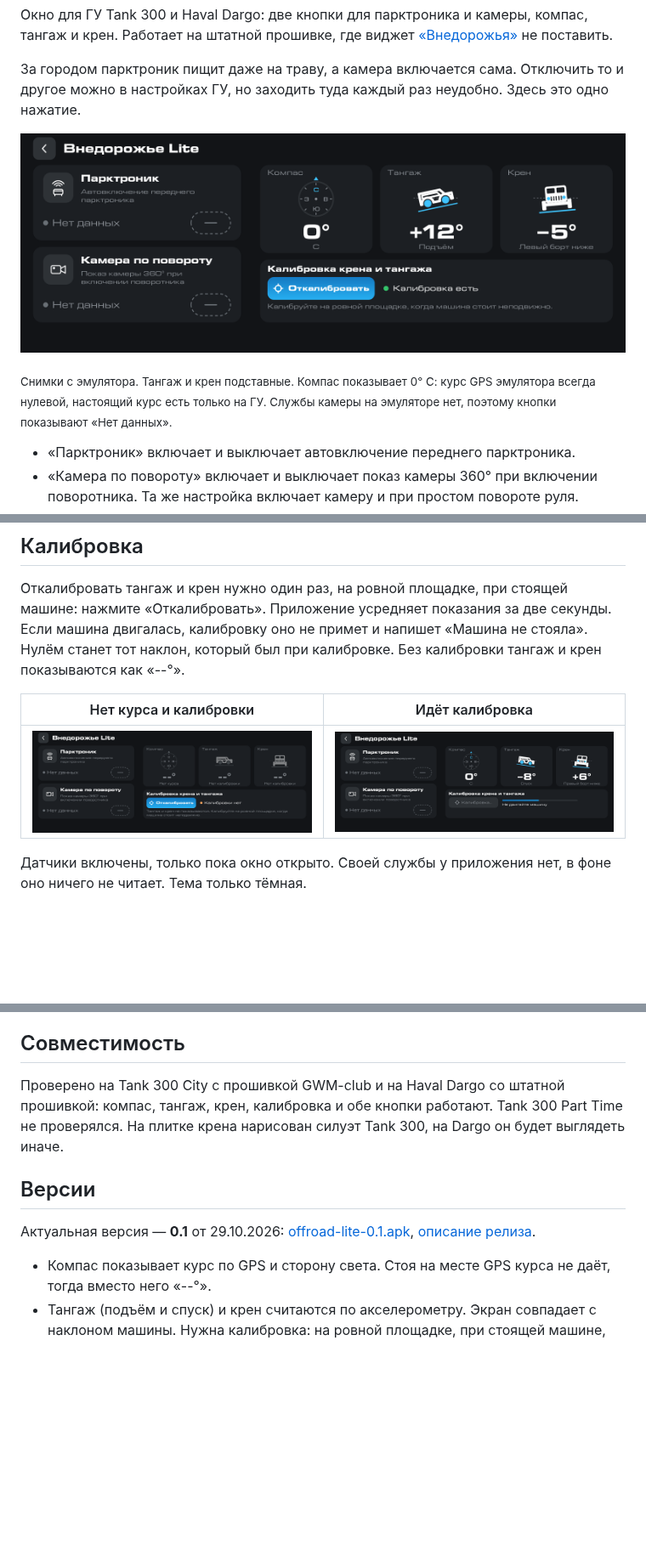
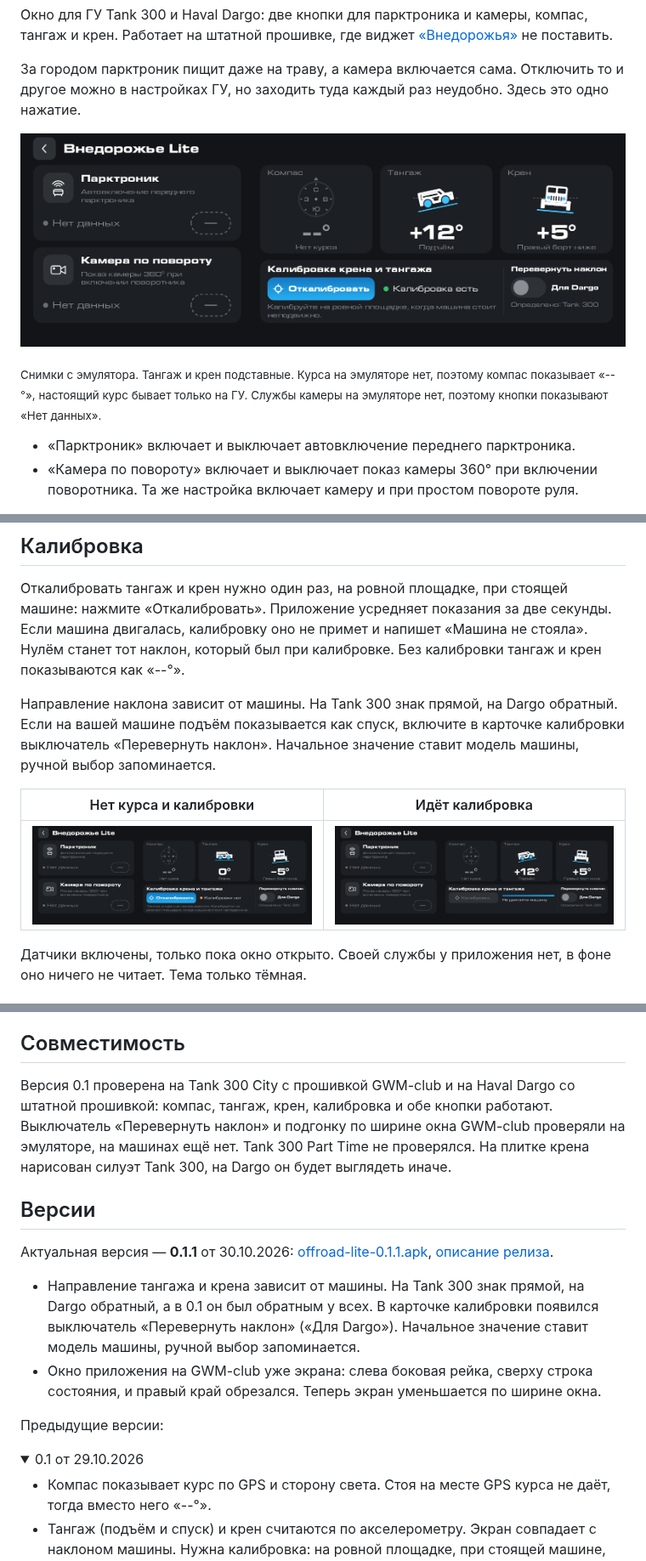
Before and after one commit to theKomix/gwm-apps, a Markdown page: offroad-lite/README.md, 3 parts joined by grey strips. Shown at 85% size. GitHub-like rendering; pictures changed too: offroad-lite/calibrate.png, offroad-lite/main.png, offroad-lite/nocourse.png; folded sections open; blank space fills up the shorter version.

Commit message:
Витрина: Внедорожье Lite 0.1.1

```diff
--- a/offroad-lite/README.md
+++ b/offroad-lite/README.md
@@ -10,7 +10,7 @@
 
 ![Окно «Внедорожье Lite»: кнопки, компас, тангаж и крен](main.png)
 
-<sub>Снимки с эмулятора. Тангаж и крен подставные. Компас показывает 0° С: курс GPS эмулятора всегда нулевой, настоящий курс есть только на ГУ. Службы камеры на эмуляторе нет, поэтому кнопки показывают «Нет данных».</sub>
+<sub>Снимки с эмулятора. Тангаж и крен подставные. Курса на эмуляторе нет, поэтому компас показывает «--°», настоящий курс бывает только на ГУ. Службы камеры на эмуляторе нет, поэтому кнопки показывают «Нет данных».</sub>
 
 - «Парктроник» включает и выключает автовключение переднего парктроника.
 - «Камера по повороту» включает и выключает показ камеры 360° при включении поворотника. Та же настройка включает камеру и при простом повороте руля.
@@ -22,6 +22,8 @@
 ## Калибровка
 
 Откалибровать тангаж и крен нужно один раз, на ровной площадке, при стоящей машине: нажмите «Откалибровать». Приложение усредняет показания за две секунды. Если машина двигалась, калибровку оно не примет и напишет «Машина не стояла». Нулём станет тот наклон, который был при калибровке. Без калибровки тангаж и крен показываются как «--°».
+
+Направление наклона зависит от машины. На Tank 300 знак прямой, на Dargo обратный. Если на вашей машине подъём показывается как спуск, включите в карточке калибровки выключатель «Перевернуть наклон». Начальное значение ставит модель машины, ручной выбор запоминается.
 
 | Нет курса и калибровки | Идёт калибровка |
 |---|---|
@@ -37,12 +39,20 @@
 
 ## Совместимость
 
-Проверено на Tank 300 City с прошивкой GWM-club и на Haval Dargo со штатной прошивкой: компас, тангаж, крен, калибровка и обе кнопки работают. Tank 300 Part Time не проверялся. На плитке крена нарисован силуэт Tank 300, на Dargo он будет выглядеть иначе.
+Версия 0.1 проверена на Tank 300 City с прошивкой GWM-club и на Haval Dargo со штатной прошивкой: компас, тангаж, крен, калибровка и обе кнопки работают. Выключатель «Перевернуть наклон» и подгонку по ширине окна GWM-club проверяли на эмуляторе, на машинах ещё нет. Tank 300 Part Time не проверялся. На плитке крена нарисован силуэт Tank 300, на Dargo он будет выглядеть иначе.
 
 ## Версии
 
 <!-- versions -->
-Актуальная версия — **0.1** от 29.10.2026: [offroad-lite-0.1.apk](https://github.com/theKomix/gwm-apps/releases/download/offroad-lite-v0.1/offroad-lite-0.1.apk), [описание релиза](https://github.com/theKomix/gwm-apps/releases/tag/offroad-lite-v0.1).
+Актуальная версия — **0.1.1** от 30.10.2026: [offroad-lite-0.1.1.apk](https://github.com/theKomix/gwm-apps/releases/download/offroad-lite-v0.1.1/offroad-lite-0.1.1.apk), [описание релиза](https://github.com/theKomix/gwm-apps/releases/tag/offroad-lite-v0.1.1).
+
+- Направление тангажа и крена зависит от машины. На Tank 300 знак прямой, на Dargo обратный, а в 0.1 он был обратным у всех. В карточке калибровки появился выключатель «Перевернуть наклон» («Для Dargo»). Начальное значение ставит модель машины, ручной выбор запоминается.
+- Окно приложения на GWM-club уже экрана: слева боковая рейка, сверху строка состояния, и правый край обрезался. Теперь экран уменьшается по ширине окна.
+
+Предыдущие версии:
+
+<details>
+<summary>0.1 от 29.10.2026</summary>
 
 - Компас показывает курс по GPS и сторону света. Стоя на месте GPS курса не даёт, тогда вместо него «--°».
 - Тангаж (подъём и спуск) и крен считаются по акселерометру. Экран совпадает с наклоном машины. Нужна калибровка: на ровной площадке, при стоящей машине, кнопкой «Откалибровать». Если машина двигалась, приложение калибровку не принимает.
```
Also changed, not shown: other parts of offroad-lite/README.md (+4 -0 lines), README.md (+1 -1 lines).
